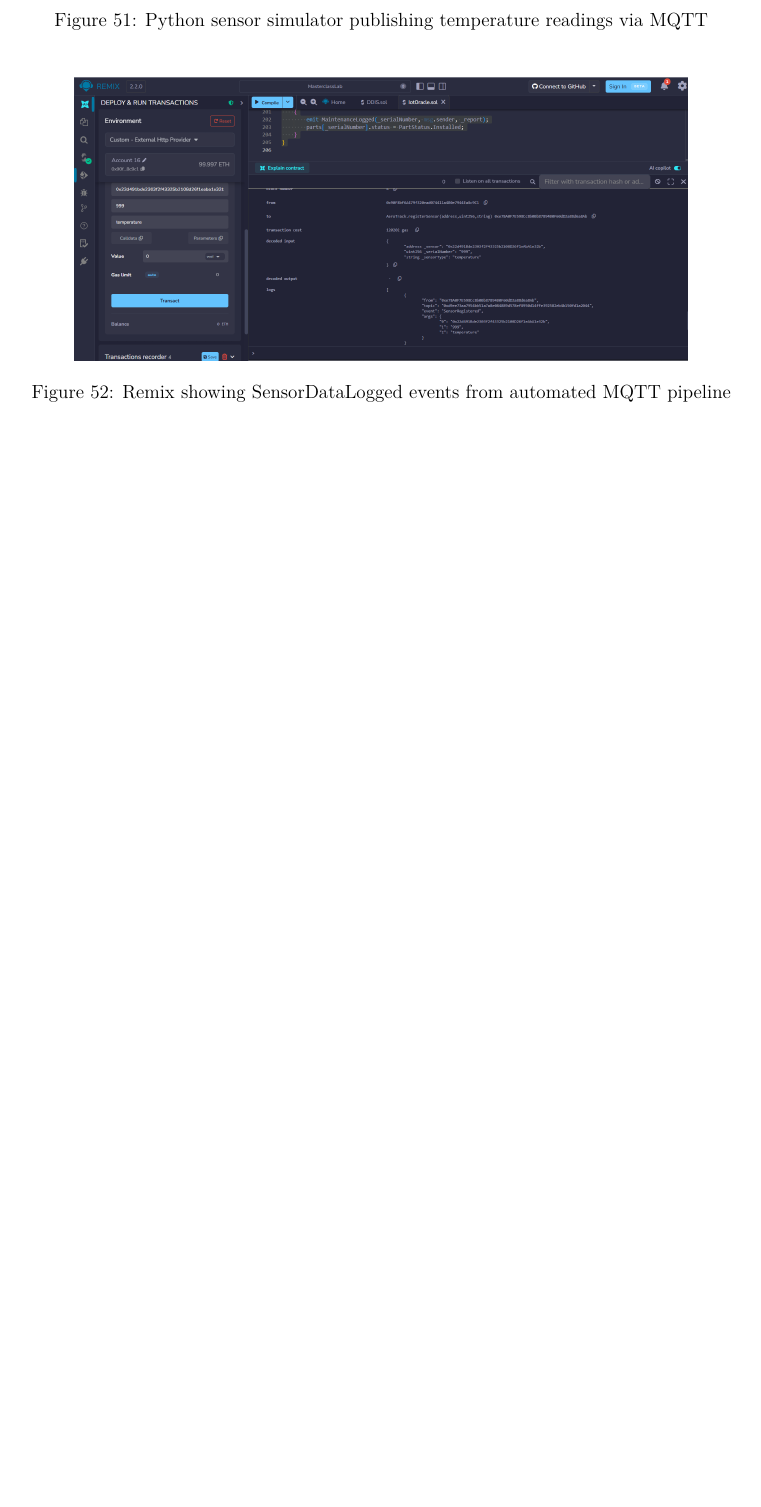
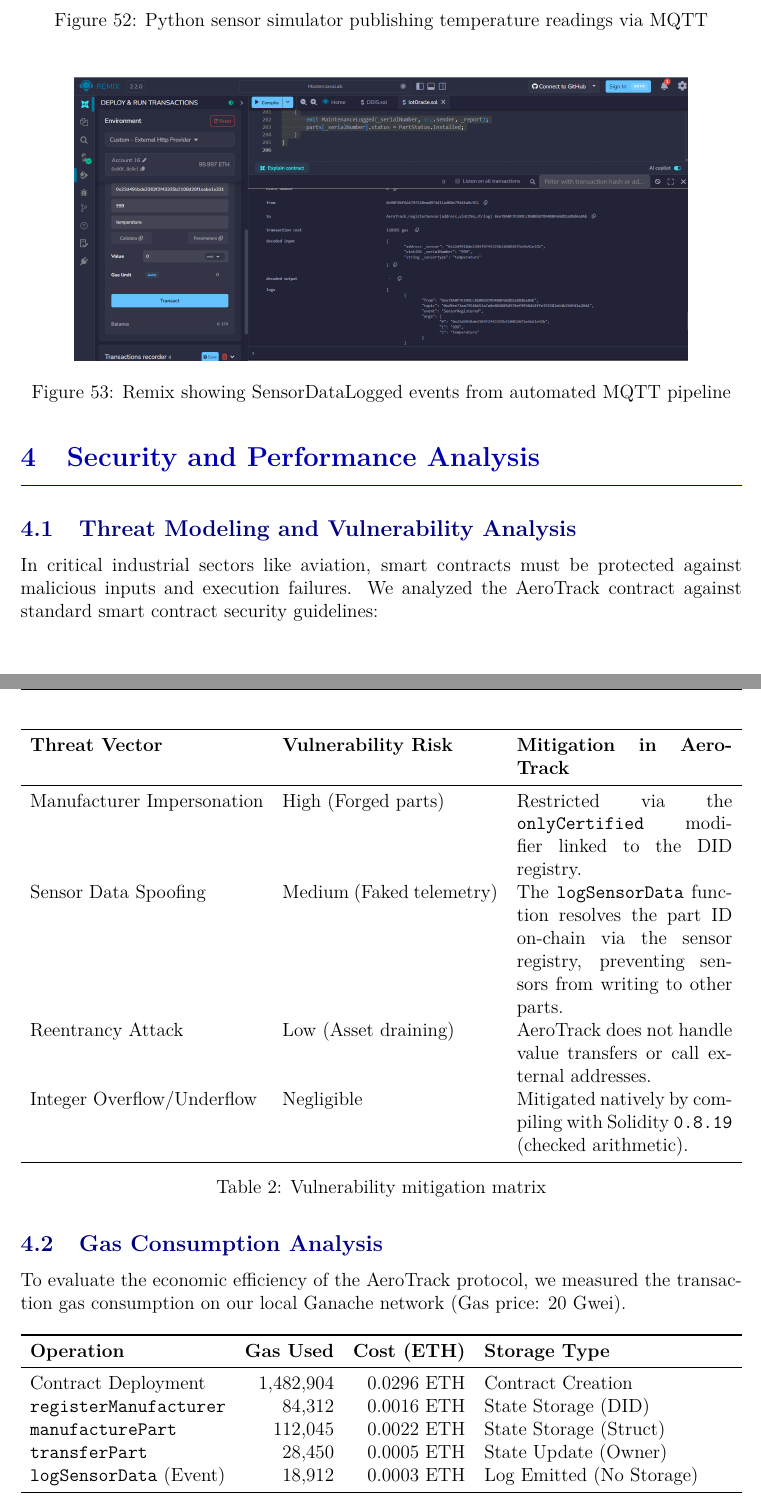
Before and after one commit to Noamane2023/AeroTrack-Blockchain, a LaTeX document (report/report.tex): part of page 24 of 33 before the commit and two parts of pages 25 and 26 of 35 after it, the two joined at a grey line, cut so that both start at the same text, the shorter picture padded with empty space. Compiled offline with pdfLaTeX.

Commit message:
docs: finalized LaTeX report structure and names

```diff
--- a/report/report.tex
+++ b/report/report.tex
@@ -795,3 +821,44 @@
 \end{figure}
 
 % ============================================================
+\section{Security and Performance Analysis}
+% ============================================================
+
+\subsection{Threat Modeling and Vulnerability Analysis}
+
+In critical industrial sectors like aviation, smart contracts must be protected against malicious inputs and execution failures. We analyzed the AeroTrack contract against standard smart contract security guidelines:
+
+\begin{table}[H]
+\centering
+\begin{tabularx}{\textwidth}{lXX}
+\toprule
+\textbf{Threat Vector} & \textbf{Vulnerability Risk} & \textbf{Mitigation in AeroTrack} \\
+\midrule
+Manufacturer Impersonation & High (Forged parts) & Restricted via the \texttt{onlyCertified} modifier linked to the DID registry. \\
+Sensor Data Spoofing & Medium (Faked telemetry) & The \texttt{logSensorData} function resolves the part ID on-chain via the sensor registry, preventing sensors from writing to other parts. \\
+Reentrancy Attack & Low (Asset draining) & AeroTrack does not handle value transfers or call external addresses. \\
+Integer Overflow/Underflow & Negligible & Mitigated natively by compiling with Solidity \texttt{0.8.19} (checked arithmetic). \\
+\bottomrule
+\end{tabularx}
+\caption{Vulnerability mitigation matrix}
+\label{tab:threat-model}
+\end{table}
+
+\subsection{Gas Consumption Analysis}
+
+To evaluate the economic efficiency of the AeroTrack protocol, we measured the transaction gas consumption on our local Ganache network (Gas price: 20 Gwei).
+
+\begin{table}[H]
+\centering
+\begin{tabularx}{\textwidth}{lrrX}
+\toprule
+\textbf{Operation} & \textbf{Gas Used} & \textbf{Cost (ETH)} & \textbf{Storage Type} \\
+\midrule
+Contract Deployment & 1,482,904 & 0.0296 ETH & Contract Creation \\
+\texttt{registerManufacturer} & 84,312 & 0.0016 ETH & State Storage (DID) \\
+\texttt{manufacturePart} & 112,045 & 0.0022 ETH & State Storage (Struct) \\
+\texttt{transferPart} & 28,450 & 0.0005 ETH & State Update (Owner) \\
+\texttt{logSensorData} (Event) & 18,912 & 0.0003 ETH & Log Emitted (No Storage) \\
+\bottomrule
+\end{tabularx}
+\caption{Gas usage comparison of various smart contract operations}
```
Also changed, not shown: README.md, logo_ensem.jpg (added), report/logo_ensem.jpg (added), report/report.tex (46 more changed lines), 1 other file.
